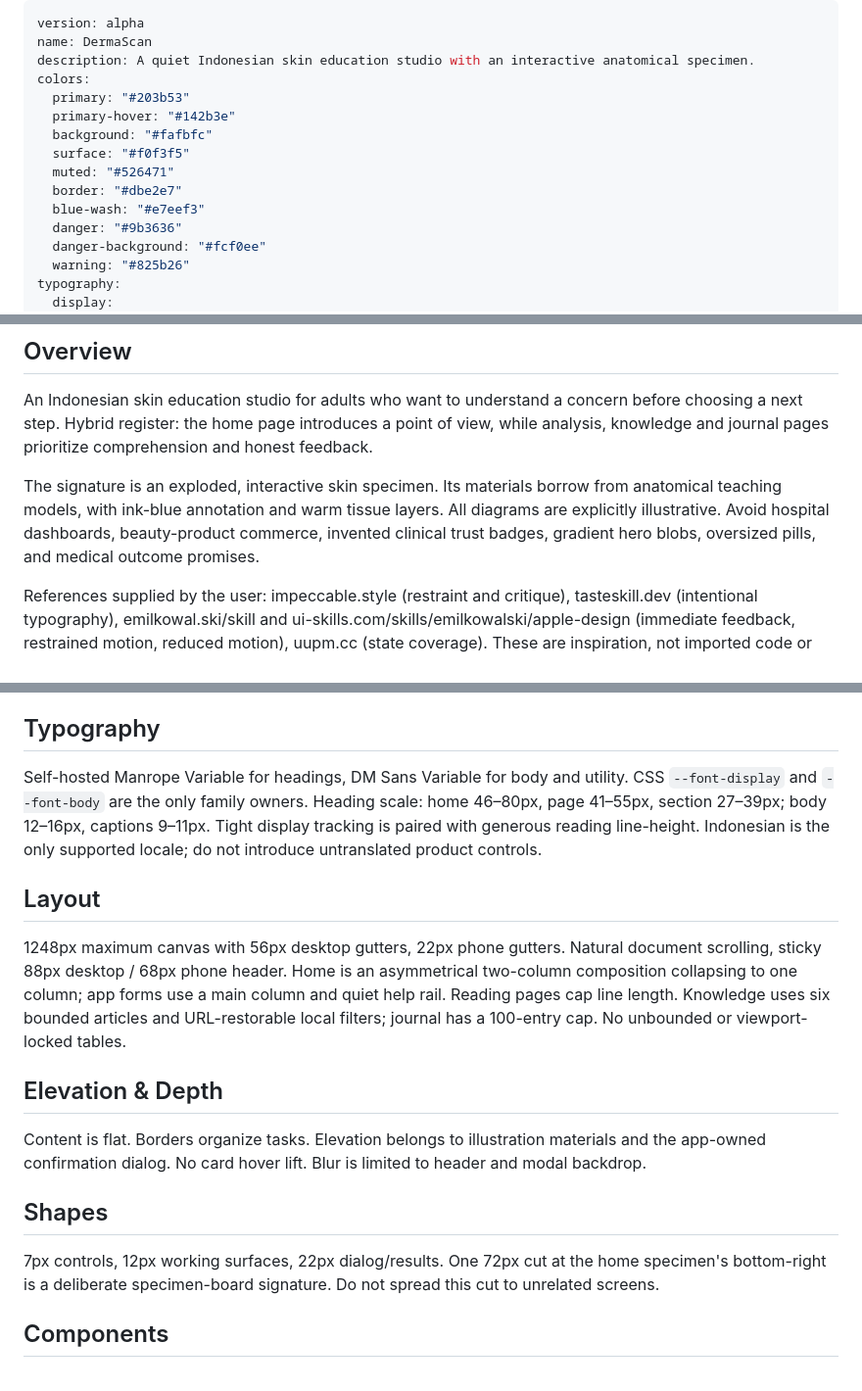
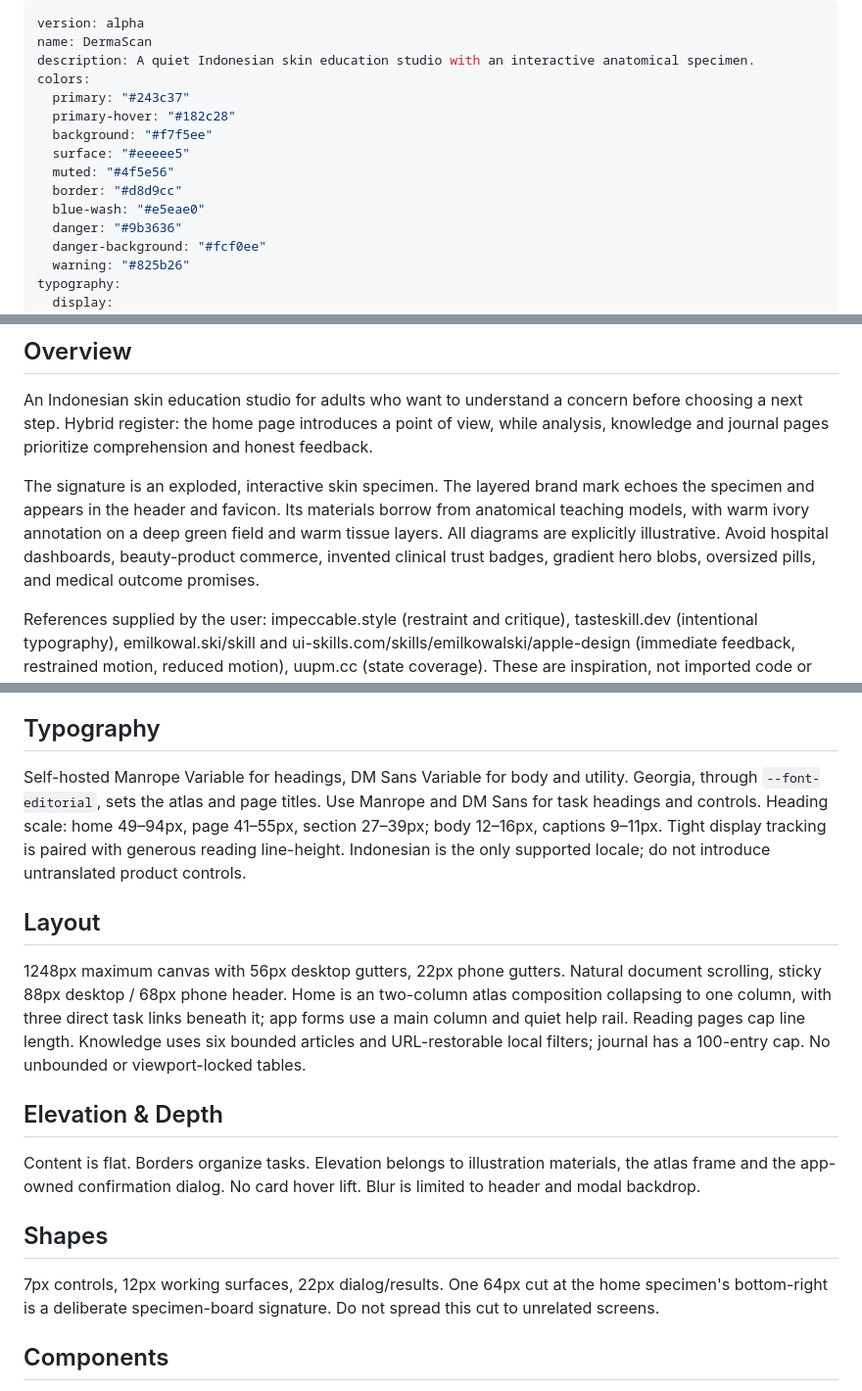
Before and after one commit to gege010/DermaScan, a Markdown page: DESIGN.md, 3 parts joined by grey strips. Shown at 98% size. Drawn GitHub-style.

```diff
--- a/DESIGN.md
+++ b/DESIGN.md
@@ -3,13 +3,13 @@ version: alpha
 name: DermaScan
 description: A quiet Indonesian skin education studio with an interactive anatomical specimen.
 colors:
-  primary: "#203b53"
-  primary-hover: "#142b3e"
-  background: "#fafbfc"
-  surface: "#f0f3f5"
-  muted: "#526471"
-  border: "#dbe2e7"
-  blue-wash: "#e7eef3"
+  primary: "#243c37"
+  primary-hover: "#182c28"
+  background: "#f7f5ee"
+  surface: "#eeeee5"
+  muted: "#4f5e56"
+  border: "#d8d9cc"
+  blue-wash: "#e5eae0"
   danger: "#9b3636"
   danger-background: "#fcf0ee"
   warning: "#825b26"
@@ -38,7 +38,7 @@ components:
 
 An Indonesian skin education studio for adults who want to understand a concern before choosing a next step. Hybrid register: the home page introduces a point of view, while analysis, knowledge and journal pages prioritize comprehension and honest feedback.
 
-The signature is an exploded, interactive skin specimen. Its materials borrow from anatomical teaching models, with ink-blue annotation and warm tissue layers. All diagrams are explicitly illustrative. Avoid hospital dashboards, beauty-product commerce, invented clinical trust badges, gradient hero blobs, oversized pills, and medical outcome promises.
+The signature is an exploded, interactive skin specimen. The layered brand mark echoes the specimen and appears in the header and favicon. Its materials borrow from anatomical teaching models, with warm ivory annotation on a deep green field and warm tissue layers. All diagrams are explicitly illustrative. Avoid hospital dashboards, beauty-product commerce, invented clinical trust badges, gradient hero blobs, oversized pills, and medical outcome promises.
 
 References supplied by the user: impeccable.style (restraint and critique), tasteskill.dev (intentional typography), emilkowal.ski/skill and ui-skills.com/skills/emilkowalski/apple-design (immediate feedback, restrained motion, reduced motion), uupm.cc (state coverage). These are inspiration, not imported code or business policy.
 
@@ -48,19 +48,19 @@ Runtime owner: `web/src/styles.css :root`. The values above document the accepte
 
 ## Typography
 
-Self-hosted Manrope Variable for headings, DM Sans Variable for body and utility. CSS `--font-display` and `--font-body` are the only family owners. Heading scale: home 46–80px, page 41–55px, section 27–39px; body 12–16px, captions 9–11px. Tight display tracking is paired with generous reading line-height. Indonesian is the only supported locale; do not introduce untranslated product controls.
+Self-hosted Manrope Variable for headings, DM Sans Variable for body and utility. Georgia, through `--font-editorial`, sets the atlas and page titles. Use Manrope and DM Sans for task headings and controls. Heading scale: home 49–94px, page 41–55px, section 27–39px; body 12–16px, captions 9–11px. Tight display tracking is paired with generous reading line-height. Indonesian is the only supported locale; do not introduce untranslated product controls.
 
 ## Layout
 
-1248px maximum canvas with 56px desktop gutters, 22px phone gutters. Natural document scrolling, sticky 88px desktop / 68px phone header. Home is an asymmetrical two-column composition collapsing to one column; app forms use a main column and quiet help rail. Reading pages cap line length. Knowledge uses six bounded articles and URL-restorable local filters; journal has a 100-entry cap. No unbounded or viewport-locked tables.
+1248px maximum canvas with 56px desktop gutters, 22px phone gutters. Natural document scrolling, sticky 88px desktop / 68px phone header. Home is an two-column atlas composition collapsing to one column, with three direct task links beneath it; app forms use a main column and quiet help rail. Reading pages cap line length. Knowledge uses six bounded articles and URL-restorable local filters; journal has a 100-entry cap. No unbounded or viewport-locked tables.
 
 ## Elevation & Depth
 
-Content is flat. Borders organize tasks. Elevation belongs to illustration materials and the app-owned confirmation dialog. No card hover lift. Blur is limited to header and modal backdrop.
+Content is flat. Borders organize tasks. Elevation belongs to illustration materials, the atlas frame and the app-owned confirmation dialog. No card hover lift. Blur is limited to header and modal backdrop.
 
 ## Shapes
 
-7px controls, 12px working surfaces, 22px dialog/results. One 72px cut at the home specimen's bottom-right is a deliberate specimen-board signature. Do not spread this cut to unrelated screens.
+7px controls, 12px working surfaces, 22px dialog/results. One 64px cut at the home specimen's bottom-right is a deliberate specimen-board signature. Do not spread this cut to unrelated screens.
 
 ## Components
 
```
Also changed, not shown: README.md (+51 -87 lines), docs/images/beranda.png (added), 14 other files.
